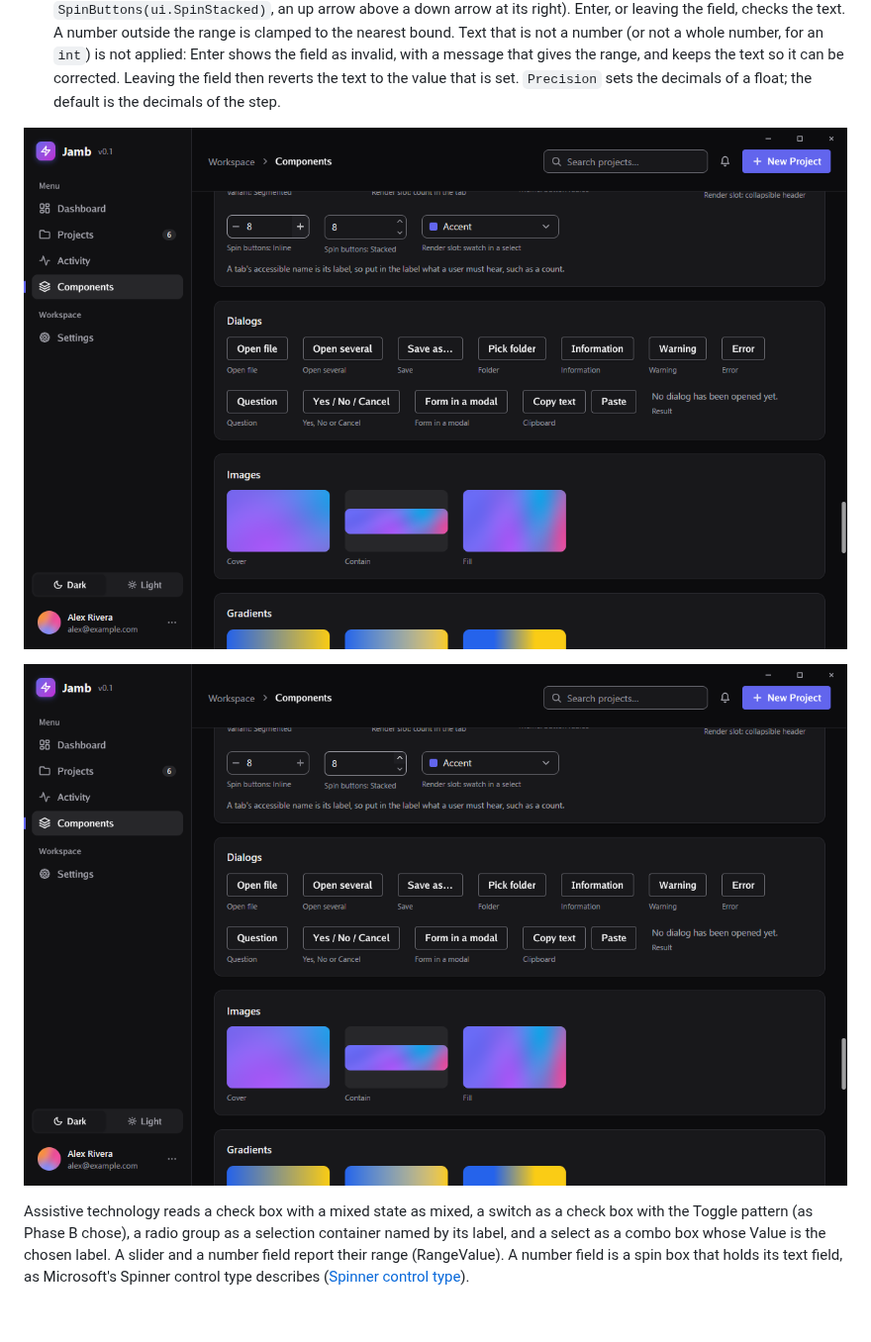
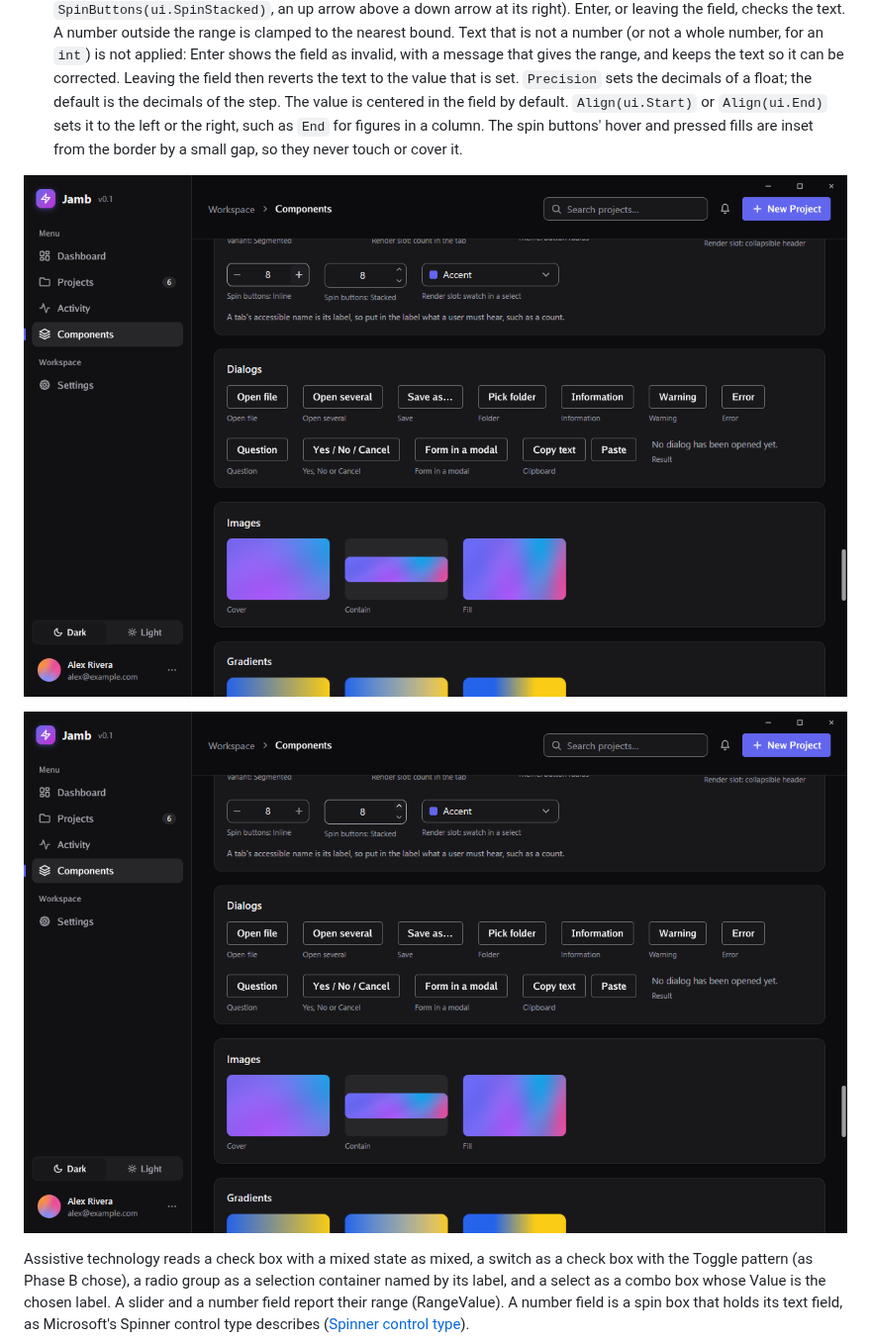
Before and after one commit to tyler-builds/jamb, a Markdown page: README.md, the part around the change. Shown at 99% size. Drawn GitHub-style; pictures changed too: docs/screenshots/customizing.png, docs/screenshots/spin-buttons-inline.png, docs/screenshots/spin-buttons-stacked.png; blank space fills up the shorter version.

```diff
--- a/README.md
+++ b/README.md
@@ -438,6 +438,10 @@ ui.NumberField(hour, 0, 23, 1).Label("Quiet hours from").SpinButtons(ui.SpinStac
   invalid, with a message that gives the range, and keeps the text so it can be
   corrected. Leaving the field then reverts the text to the value that is set.
   `Precision` sets the decimals of a float; the default is the decimals of the step.
+  The value is centered in the field by default. `Align(ui.Start)` or `Align(ui.End)`
+  sets it to the left or the right, such as `End` for figures in a column. The spin
+  buttons' hover and pressed fills are inset from the border by a small gap, so they
+  never touch or cover it.
 
 ![Inline spin buttons inside the field, with the pointer over the plus button](docs/screenshots/spin-buttons-inline.png)
 
```
Also changed, not shown: docs/styling.md (+36 -15 lines), docs/screenshots/customizing-hc.png, docs/screenshots/customizing-light.png, docs/screenshots/form-controls.png, 7 other files.
